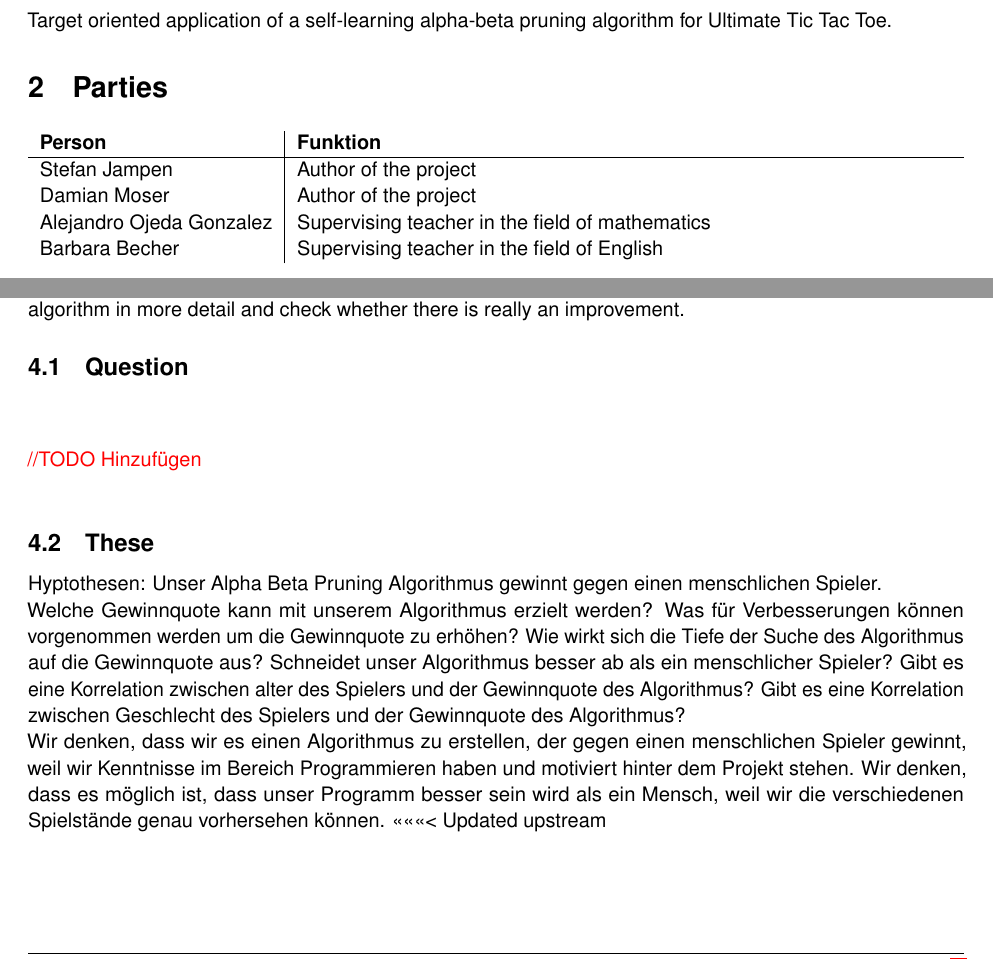
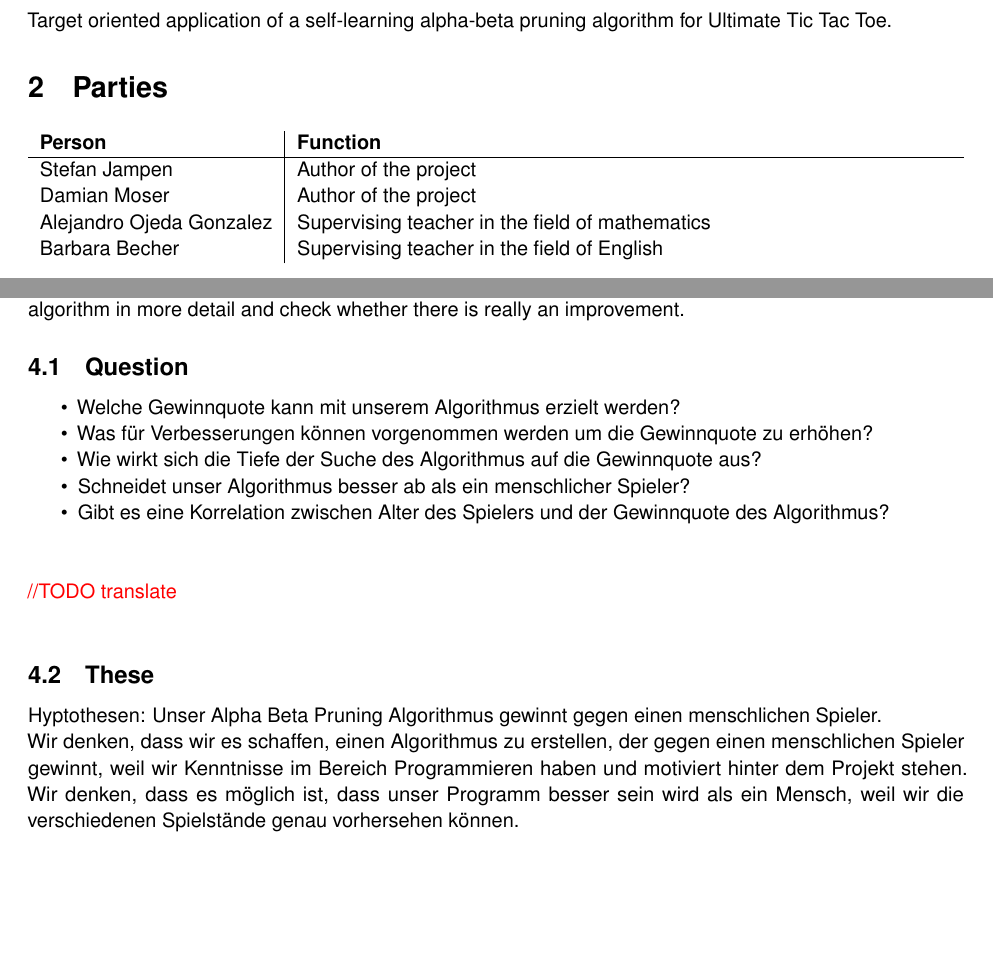
Before and after one commit to madebydamo/slaputtt, a LaTeX document (lib/doc/Projektskizze/Lernjournalinit.tex, which reads lib/doc/Projektskizze/journal.tex): two parts of page 3 of 4, joined at a grey line, cut so that both start at the same text. Compiled offline with pdfLaTeX; a missing font is replaced by an installed copy or a similar font.

Commit message:
changes in subsection "these" and "question"

```diff
--- a/lib/doc/Projektskizze/journal.tex
+++ b/lib/doc/Projektskizze/journal.tex
@@ -3,7 +3,7 @@ Target oriented application of a self-learning alpha-beta pruning algorithm for
 
 \section{Parties}
 \begin{tabularx}{\textwidth}{l|X}
-\textbf{Person} & \textbf{Funktion} \\\hline
+\textbf{Person} & \textbf{Function} \\\hline
 Stefan Jampen & Author of the project \\
 Damian Moser & Author of the project \\
 Alejandro Ojeda Gonzalez & Supervising teacher in the field of mathematics \\
@@ -20,22 +20,22 @@ Our goal is to develop a self-learning algorithm that can play Ultimate Tic Tac
 
 % Unser Ziel ist es, einen selbstlernenden Algorithmus zu entwickeln, welcher gegen Menschen Ultimate Tic Tac Toe spielen kann. Die Umsetzung realisieren wir durch eine zielorientierte Anwendung des Alpha-Beta-Suche Algorithmus, welcher durch einen Evolutionären Algorithmus erweitert und selbstlernend wird. Der Lernprozess des Algorithmus wollen wir genauer analysieren und überprüfen, ob wirklich eine Verbesserung stattfindet.
 \subsection{Question} % Fragestellung
-\todo{Hinzufügen}
+\begin{itemize}
+	\item Welche Gewinnquote kann mit unserem Algorithmus erzielt werden?
+	\item Was für Verbesserungen können vorgenommen werden um die 							Gewinnquote zu erhöhen?
+	\item Wie wirkt sich die Tiefe der Suche des Algorithmus auf die 							 		Gewinnquote aus?
+	\item Schneidet unser Algorithmus besser ab als ein menschlicher Spieler?
+	\item Gibt es eine Korrelation zwischen Alter des Spielers und der Gewinnquote des Algorithmus?
+\end{itemize}
+
+\todo{translate}
 
 \subsection{These}
 Hyptothesen:
 Unser Alpha Beta Pruning Algorithmus gewinnt gegen einen menschlichen Spieler.
 
-Welche Gewinnquote kann mit unserem Algorithmus erzielt werden?
-Was für Verbesserungen können vorgenommen werden um die Gewinnquote zu erhöhen?
-Wie wirkt sich die Tiefe der Suche des Algorithmus auf die Gewinnquote aus?
-Schneidet unser Algorithmus besser ab als ein menschlicher Spieler?
-Gibt es eine Korrelation zwischen alter des Spielers und der Gewinnquote des Algorithmus?
-Gibt es eine Korrelation zwischen Geschlecht des Spielers und der Gewinnquote des Algorithmus?
-
-Wir denken, dass wir es  einen Algorithmus zu erstellen, der gegen einen menschlichen Spieler gewinnt, weil wir Kenntnisse im Bereich Programmieren haben und motiviert hinter dem Projekt stehen.
+Wir denken, dass wir es  schaffen, einen Algorithmus zu erstellen, der gegen einen menschlichen Spieler gewinnt, weil wir Kenntnisse im Bereich Programmieren haben und motiviert hinter dem Projekt stehen.
 Wir denken, dass es möglich ist, dass unser Programm besser sein wird als ein Mensch, weil wir die verschiedenen Spielstände genau vorhersehen können.
-<<<<<<< Updated upstream
 
 
 \section{Own methodological services}
```
